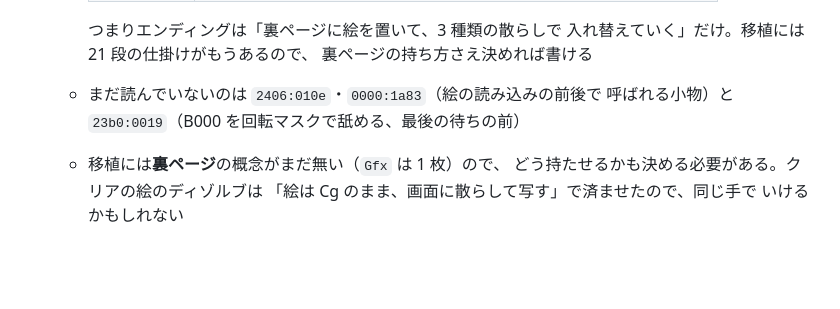
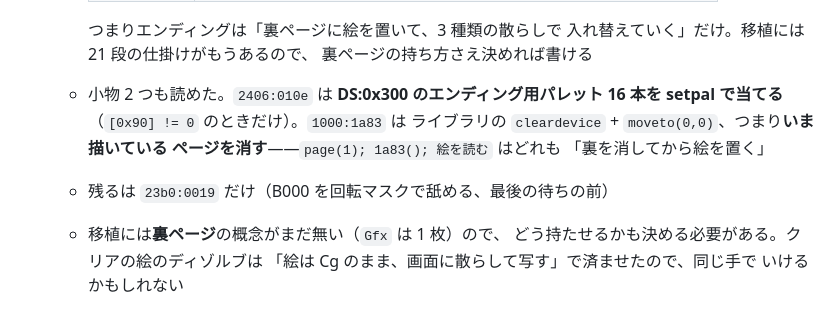
Before and after one commit to yomei-o/soko_ban_wasm, a Markdown page: RESUME.md, the part around the change. Drawn GitHub-style; blank space fills up the shorter version.

Commit message:
エンディングの小物 2 つ: 2406:010e はエンディングのパレット、1000:1a83 は裏ページを消す

```diff
--- a/RESUME.md
+++ b/RESUME.md
@@ -325,8 +325,12 @@ P=$(python -c "print('lr'*35+'l')")
      つまりエンディングは「裏ページに絵を置いて、3 種類の散らしで
      入れ替えていく」だけ。移植には 21 段の仕掛けがもうあるので、
      裏ページの持ち方さえ決めれば書ける
-   * まだ読んでいないのは `2406:010e`・`0000:1a83`（絵の読み込みの前後で
-     呼ばれる小物）と `23b0:0019`（B000 を回転マスクで舐める、最後の待ちの前）
+   * 小物 2 つも読めた。`2406:010e` は **DS:0x300 のエンディング用パレット
+     16 本を setpal で当てる**（`[0x90] != 0` のときだけ）。`1000:1a83` は
+     ライブラリの `cleardevice` + `moveto(0,0)`、つまり**いま描いている
+     ページを消す**——`page(1); 1a83(); 絵を読む` はどれも
+     「裏を消してから絵を置く」
+   * 残るは `23b0:0019` だけ（B000 を回転マスクで舐める、最後の待ちの前）
    * 移植には**裏ページ**の概念がまだ無い（`Gfx` は 1 枚）ので、
      どう持たせるかも決める必要がある。クリアの絵のディゾルブは
      「絵は Cg のまま、画面に散らして写す」で済ませたので、同じ手で
```
